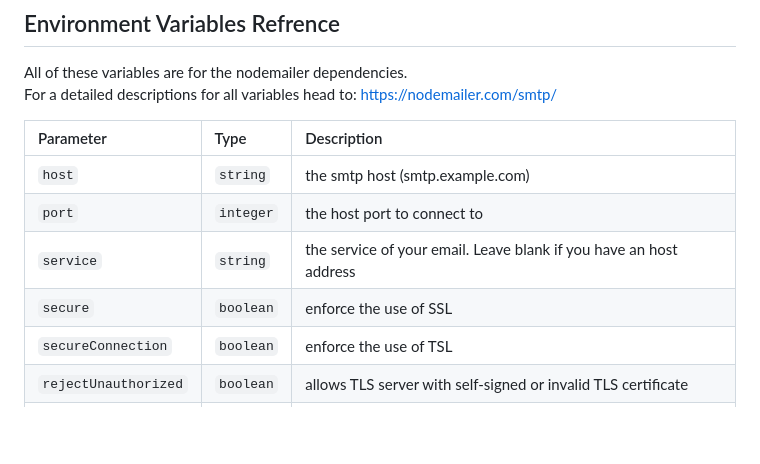
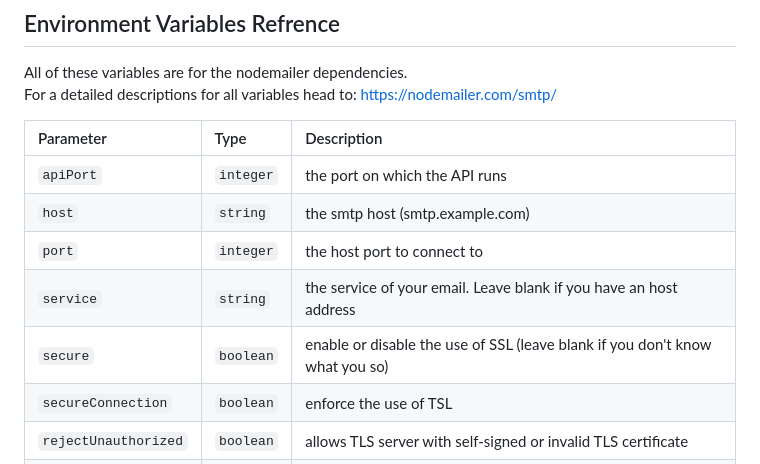
Before and after one commit to Randware/Verifly, a Markdown page: README.md, the part around the change. Rendered like a GitHub page; blank space fills up the shorter version.

```diff
--- a/README.md
+++ b/README.md
@@ -39,10 +39,11 @@ https://nodemailer.com/smtp/
 
 | Parameter | Type     | Description                |
 | :-------- | :------- | :------------------------- |
+| `apiPort` | `integer` |  the port on which the API runs |
 | `host` | `string` |  the smtp host (smtp.example.com) |
 | `port` | `integer` | the host port to connect to |
 | `service` | `string` | the service of your email. Leave blank if you have an host address|
-| `secure` | `boolean` | enforce the use of SSL |
+| `secure` | `boolean` | enable or disable the use of SSL (leave blank if you don't know what you so) |
 | `secureConnection` | `boolean` | enforce the use of TSL |
 | `rejectUnauthorized` | `boolean` |  allows TLS server with self-signed or invalid TLS certificate |
 | `display_name` | `string` |  the display name of the sender |
```
